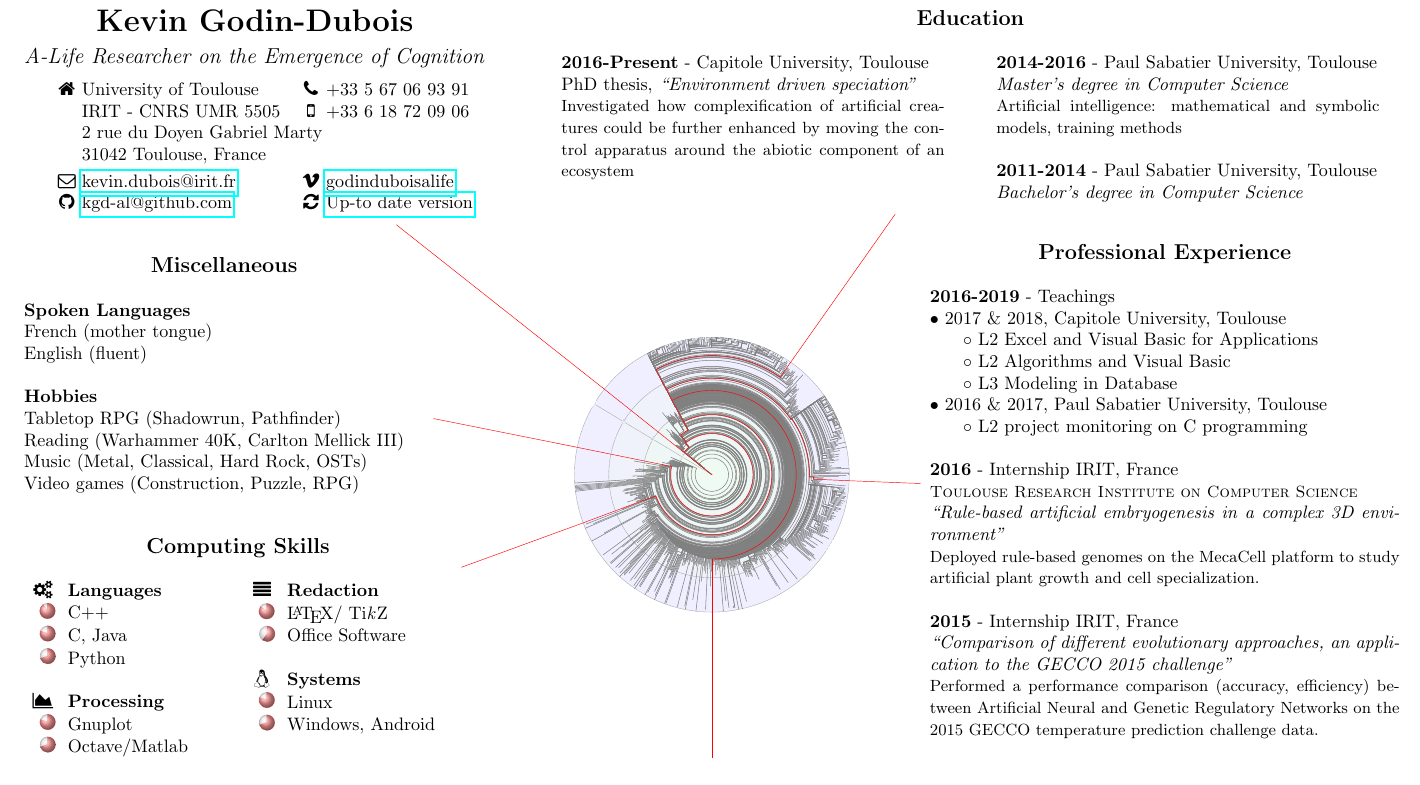
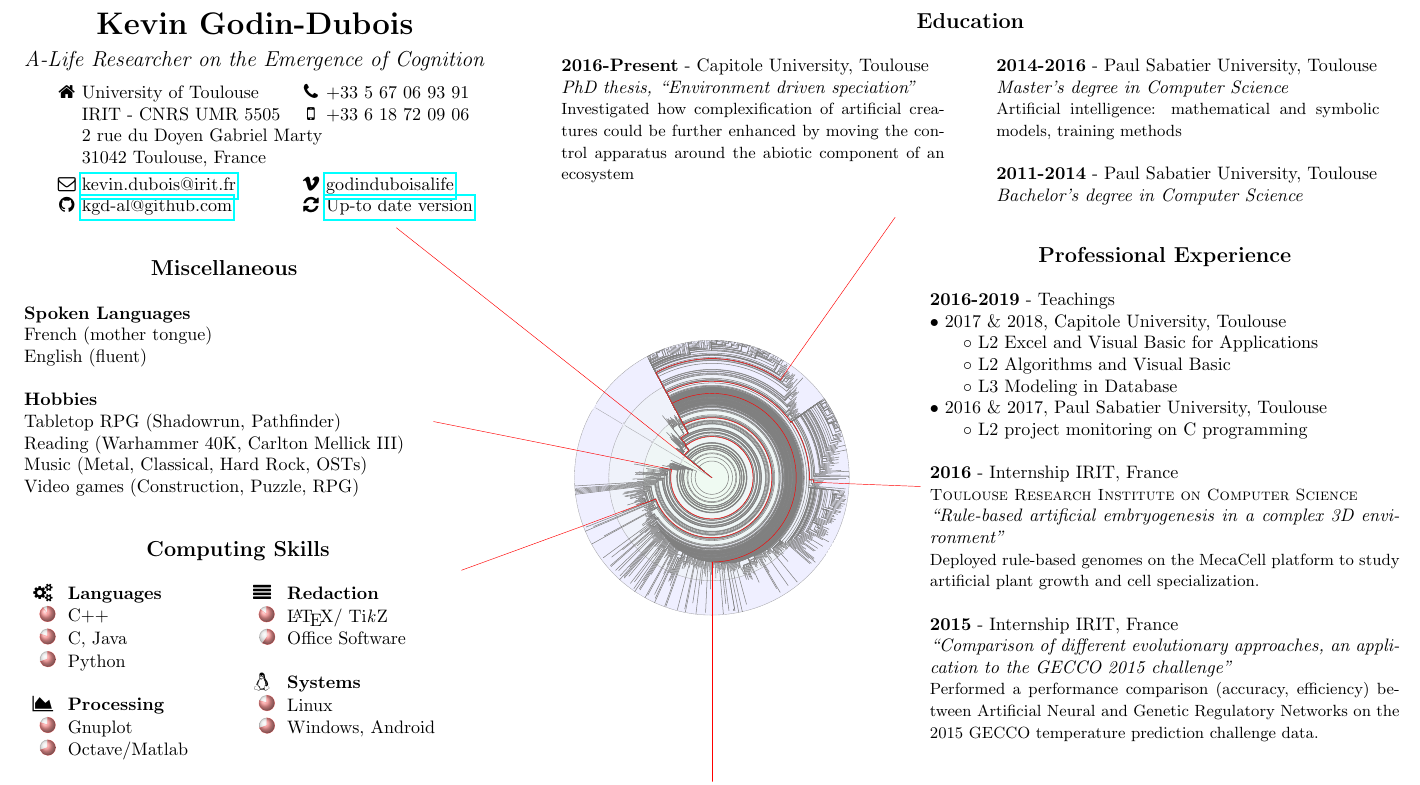
Before and after one commit to kgd-al/CV, a LaTeX CV (cv.tex): part of the page, cut so that both start at the same text. Compiled offline with pdfLaTeX.

Commit message:
Improved CV formatting

```diff
--- a/cv.tex
+++ b/cv.tex
@@ -170,7 +170,7 @@
   \begin{minipage}{.275\textwidth}
    \begin{tabular}{m{\textwidth}}
     \itm{2016-Present}{Capitole University, Toulouse} \\
-    PhD thesis, \emph{``Environment driven speciation''} \\
+    \emph{PhD thesis, ``Environment driven speciation''} \\
     { \small Investigated how complexification of artificial creatures could be further enhanced by moving the control apparatus around the abiotic component of an ecosystem } \\
     \\
    \end{tabular}
```
Also changed, not shown: cv.pdf.
